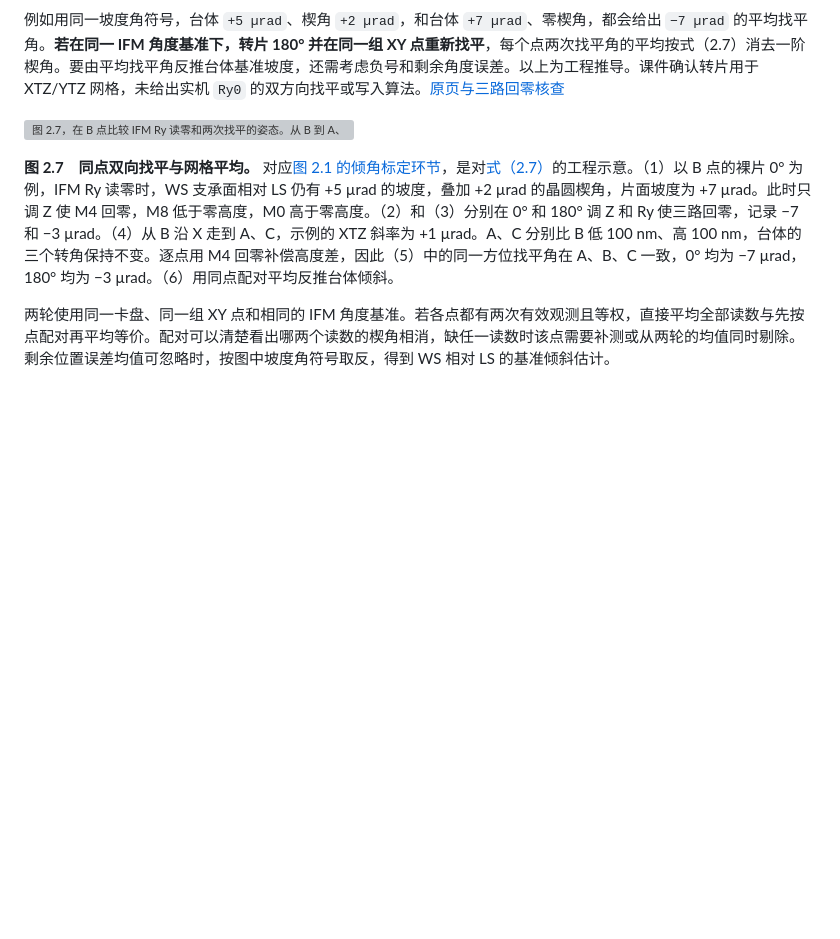
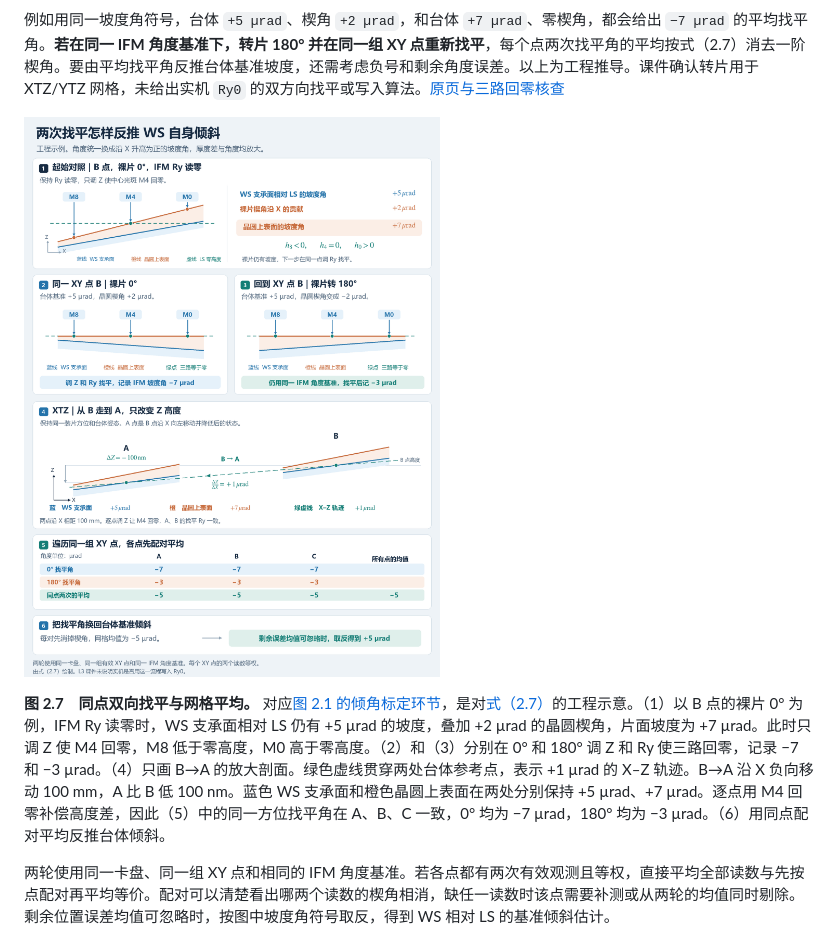
Before and after one commit to OpticsPan/ME2, a Markdown page: outputs/reports/MEtrology.md, the part around the change. Rendered like a GitHub page; pictures changed too: outputs/images/WZIM-双向找平反推WS倾角_v4.png (added); blank space fills up the shorter version; grey boxes are pictures that could not be loaded.

```diff
--- a/outputs/reports/MEtrology.md
+++ b/outputs/reports/MEtrology.md
@@ -435,9 +435,9 @@ L3-《09-TT-L3-WSbook.pdf》文件第 111 页明确列出前四项校准常数
 
 <a name="wzim-two-orientation-leveling"></a>
 
-![图 2.7，在 B 点比较 IFM Ry 读零和两次找平的姿态。从 B 到 A、C 时，XTZ 改变 Z 高度，三处台体姿态保持相同。各点重新调 Z 使 M4 回零，同一方位的 Ry 读数一致，再按两方位配对求平均。](../images/WZIM-双向找平反推WS倾角_v3.png)
+![图 2.7，在 B 点比较 IFM Ry 读零和两次找平的姿态。放大的 B 至 A 剖面中，绿色虚线贯穿两处并表示 X–Z 运动轨迹。蓝色台体支承面和橙色晶圆上表面在两处保持各自相同的斜率。各点重新调 Z 使 M4 回零后，按两方位配对平均找平 Ry。](../images/WZIM-双向找平反推WS倾角_v4.png)
 
-**图 2.7　同点双向找平与网格平均。** 对应[图 2.1 的倾角标定环节](#wzim-ry0)，是对[式（2.7）](#wzim-ry-grid-mean)的工程示意。（1）以 B 点的裸片 0° 为例，IFM Ry 读零时，WS 支承面相对 LS 仍有 +5 µrad 的坡度，叠加 +2 µrad 的晶圆楔角，片面坡度为 +7 µrad。此时只调 Z 使 M4 回零，M8 低于零高度，M0 高于零高度。（2）和（3）分别在 0° 和 180° 调 Z 和 Ry 使三路回零，记录 −7 和 −3 µrad。（4）从 B 沿 X 走到 A、C，示例的 XTZ 斜率为 +1 µrad。A、C 分别比 B 低 100 nm、高 100 nm，台体的三个转角保持不变。逐点用 M4 回零补偿高度差，因此（5）中的同一方位找平角在 A、B、C 一致，0° 均为 −7 µrad，180° 均为 −3 µrad。（6）用同点配对平均反推台体倾斜。
+**图 2.7　同点双向找平与网格平均。** 对应[图 2.1 的倾角标定环节](#wzim-ry0)，是对[式（2.7）](#wzim-ry-grid-mean)的工程示意。（1）以 B 点的裸片 0° 为例，IFM Ry 读零时，WS 支承面相对 LS 仍有 +5 µrad 的坡度，叠加 +2 µrad 的晶圆楔角，片面坡度为 +7 µrad。此时只调 Z 使 M4 回零，M8 低于零高度，M0 高于零高度。（2）和（3）分别在 0° 和 180° 调 Z 和 Ry 使三路回零，记录 −7 和 −3 µrad。（4）只画 B→A 的放大剖面。绿色虚线贯穿两处台体参考点，表示 +1 µrad 的 X–Z 轨迹。B→A 沿 X 负向移动 100 mm，A 比 B 低 100 nm。蓝色 WS 支承面和橙色晶圆上表面在两处分别保持 +5 µrad、+7 µrad。逐点用 M4 回零补偿高度差，因此（5）中的同一方位找平角在 A、B、C 一致，0° 均为 −7 µrad，180° 均为 −3 µrad。（6）用同点配对平均反推台体倾斜。
 
 两轮使用同一卡盘、同一组 XY 点和相同的 IFM 角度基准。若各点都有两次有效观测且等权，直接平均全部读数与先按点配对再平均等价。配对可以清楚看出哪两个读数的楔角相消，缺任一读数时该点需要补测或从两轮的均值同时剔除。剩余位置误差均值可忽略时，按图中坡度角符号取反，得到 WS 相对 LS 的基准倾斜估计。
 
```
Also changed, not shown: README.md (+1 -0 lines), changes/2026-11-22-wzim-xtz-enlarged-cross-section_v1.md (added, +4 -0 lines).
